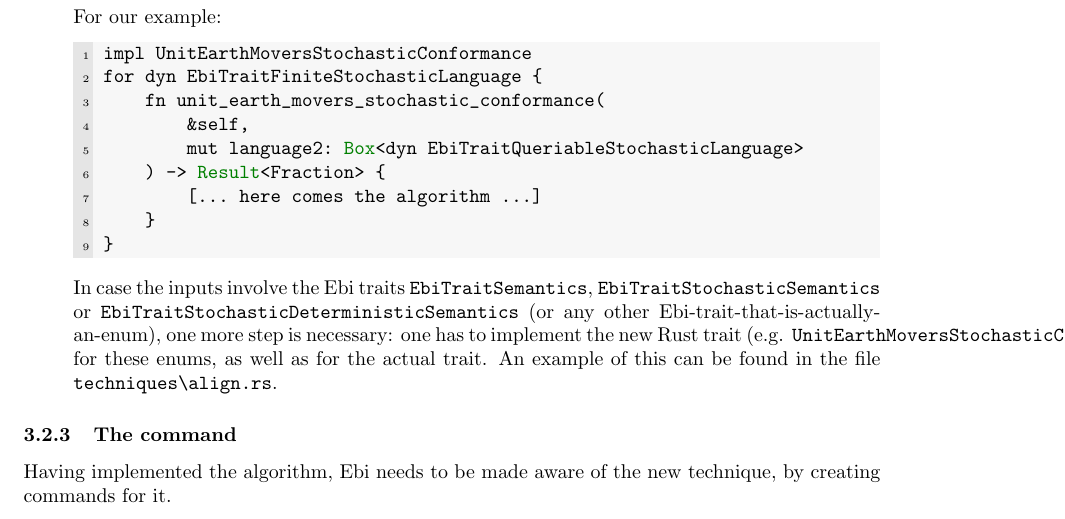
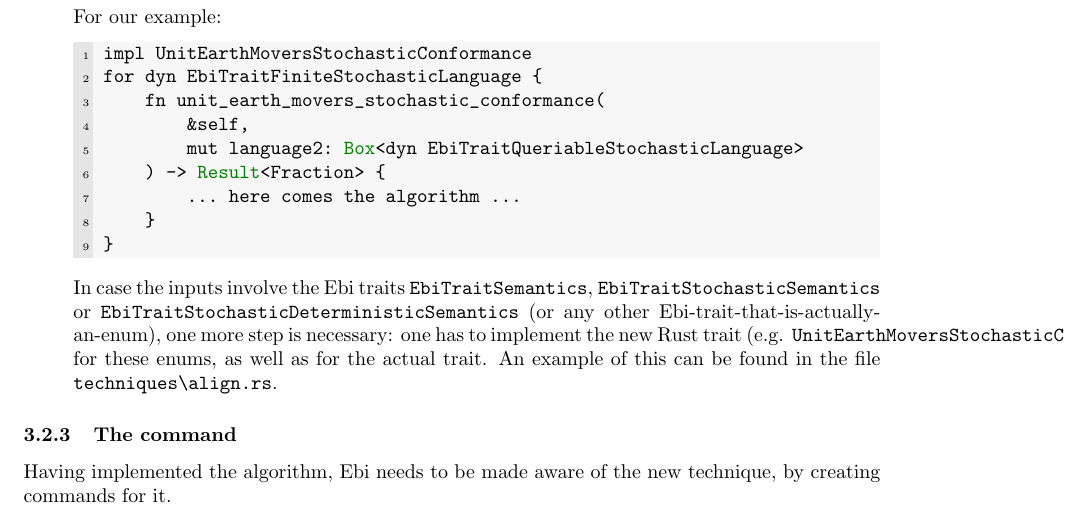
Before and after one commit to BPM-Research-Group/Ebi, a LaTeX document (manual/manual.tex): part of page 6 of 12, cut so that both start at the same text. Compiled offline with pdfLaTeX; a LaTeX package or settings file that is missing is left out.

Commit message:
typo in manual

```diff
--- a/manual/manual.tex
+++ b/manual/manual.tex
@@ -220,7 +220,7 @@ for dyn EbiTraitFiniteStochasticLanguage {
     	&self,
     	mut language2: Box<dyn EbiTraitQueriableStochasticLanguage>
     ) -> Result<Fraction> {
-    	[... here comes the algorithm ...]
+    	... here comes the algorithm ...
     }
 }
 \end{lstlisting}
```
Also changed, not shown: manual/manual.tex (8 more changed lines).
